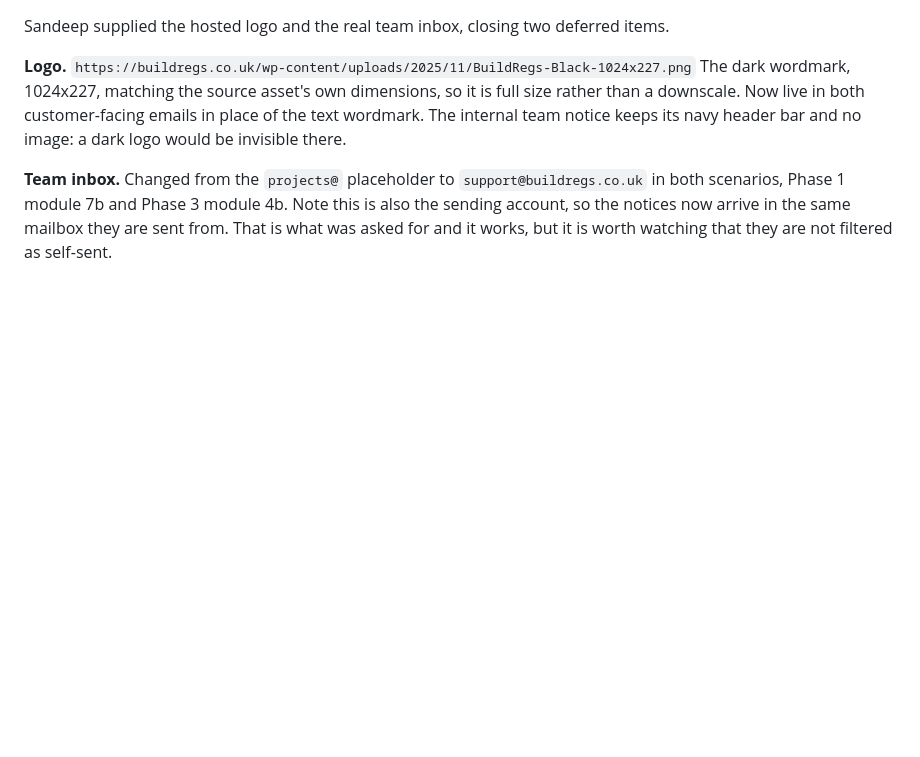
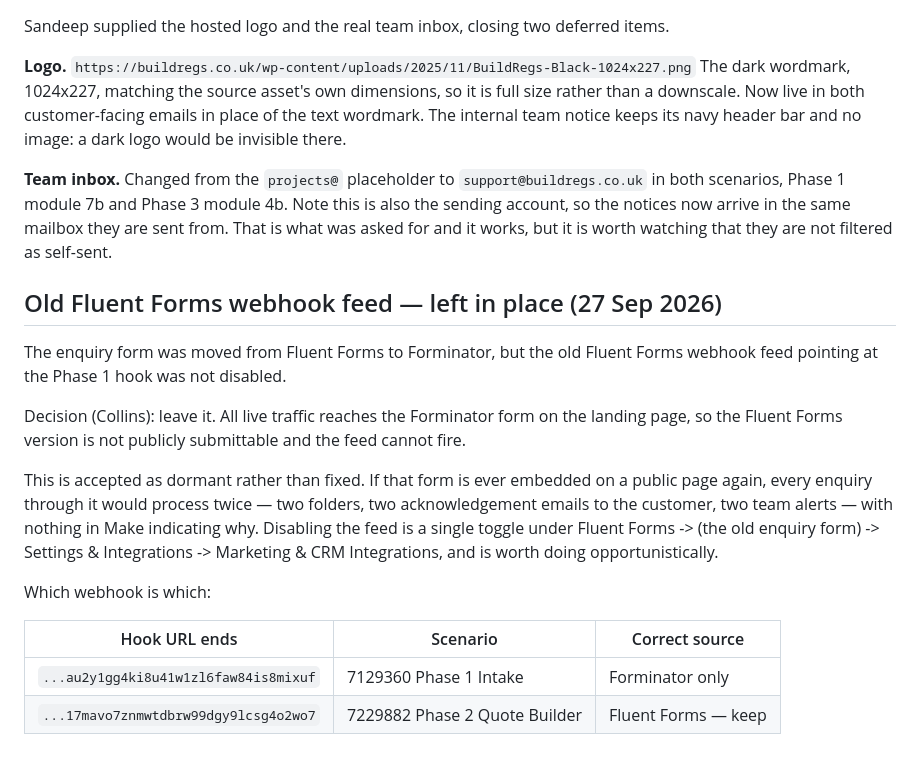
Before and after one commit to timmyafolly-png/whatsapp-voice-agent-demo, a Markdown page: buildregs/milestone-2/CONFIG.md, the part around the change. Rendered like a GitHub page; blank space fills up the shorter version.

Commit message:
Log the decision to leave the old Fluent Forms feed in place
The form it belongs to is no longer publicly submittable, so the feed cannot
fire and the double-intake risk is not live. Recorded as a dormant hazard
rather than a fixed one, with the toggle's location and a note on which hook
URL belongs to which scenario, so that re-embedding that form later does not
produce duplicate enquiries no one can explain.

Co-Authored-By: Claude Opus 5 <noreply@anthropic.com>
Claude-Session: https://claude.ai/code/session_01BB1BxjVLGjL8LDDYzdF8Ho

```diff
--- a/buildregs/milestone-2/CONFIG.md
+++ b/buildregs/milestone-2/CONFIG.md
@@ -103,3 +103,26 @@ navy header bar and no image: a dark logo would be invisible there.
 module 4b. Note this is also the sending account, so the notices now arrive
 in the same mailbox they are sent from. That is what was asked for and it
 works, but it is worth watching that they are not filtered as self-sent.
+
+## Old Fluent Forms webhook feed — left in place (27 Sep 2026)
+
+The enquiry form was moved from Fluent Forms to Forminator, but the old Fluent
+Forms webhook feed pointing at the Phase 1 hook was not disabled.
+
+Decision (Collins): leave it. All live traffic reaches the Forminator form on the
+landing page, so the Fluent Forms version is not publicly submittable and the feed
+cannot fire.
+
+This is accepted as dormant rather than fixed. If that form is ever embedded on a
+public page again, every enquiry through it would process twice — two folders, two
+acknowledgement emails to the customer, two team alerts — with nothing in Make
+indicating why. Disabling the feed is a single toggle under Fluent Forms ->
+(the old enquiry form) -> Settings & Integrations -> Marketing & CRM Integrations,
+and is worth doing opportunistically.
+
+Which webhook is which:
+
+| Hook URL ends | Scenario | Correct source |
+| --- | --- | --- |
+| `...au2y1gg4ki8u41w1zl6faw84is8mixuf` | 7129360 Phase 1 Intake | Forminator only |
+| `...17mavo7znmwtdbrw99dgy9lcsg4o2wo7` | 7229882 Phase 2 Quote Builder | Fluent Forms — keep |
```
